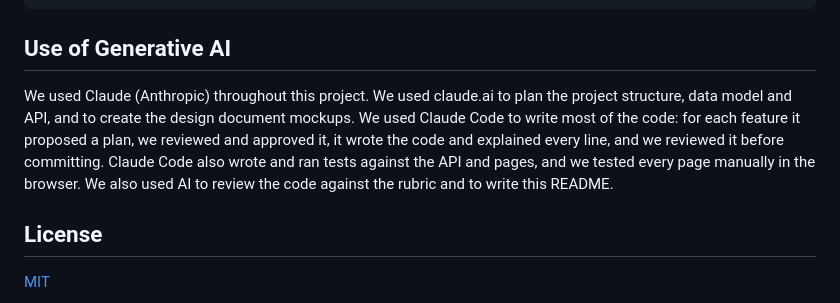
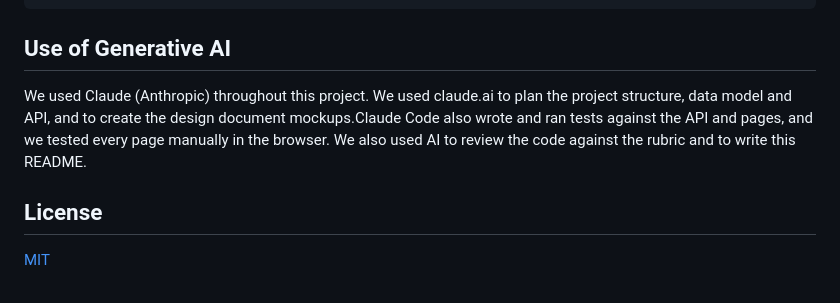
Before and after one commit to AryanSarode14/grocery-mate, a Markdown page: README.md, the part around the change. Drawn GitHub-style.

```diff
--- a/README.md
+++ b/README.md
@@ -153,7 +153,7 @@ grocery-mate/
 
 ## Use of Generative AI
 
-We used Claude (Anthropic) throughout this project. We used claude.ai to plan the project structure, data model and API, and to create the design document mockups. We used Claude Code to write most of the code: for each feature it proposed a plan, we reviewed and approved it, it wrote the code and explained every line, and we reviewed it before committing. Claude Code also wrote and ran tests against the API and pages, and we tested every page manually in the browser. We also used AI to review the code against the rubric and to write this README.
+We used Claude (Anthropic) throughout this project. We used claude.ai to plan the project structure, data model and API, and to create the design document mockups.Claude Code also wrote and ran tests against the API and pages, and we tested every page manually in the browser. We also used AI to review the code against the rubric and to write this README.
 
 ## License
 
```
